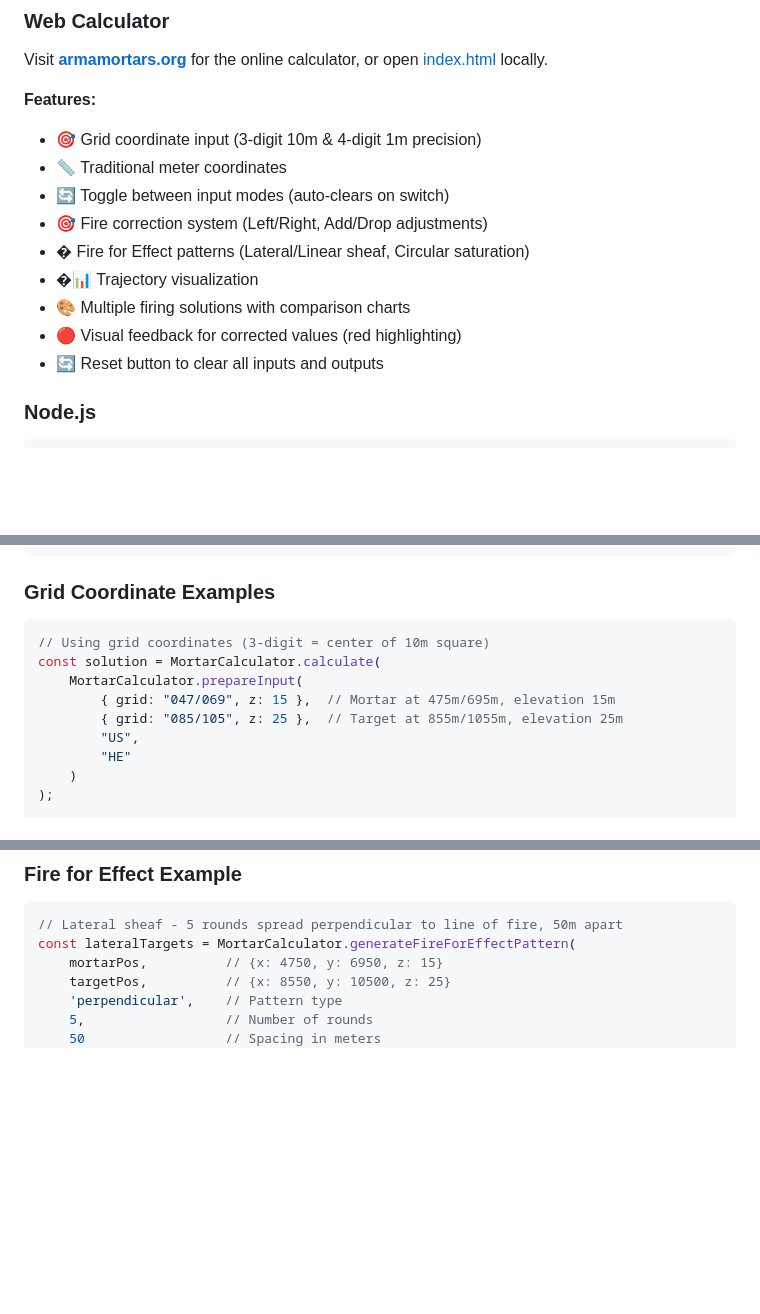
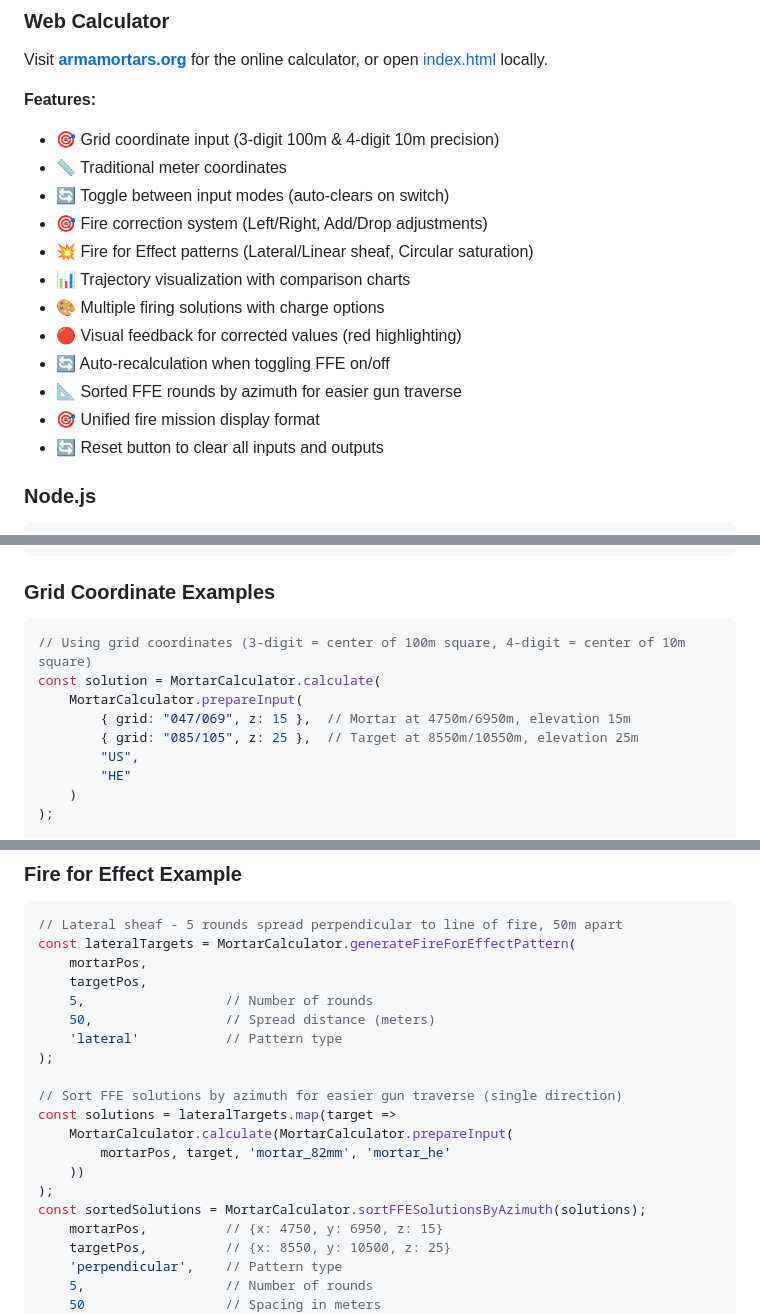
Before and after one commit to GeNeFRAG/ArmaReforger, a Markdown page: mortar_core/README.md, 3 parts joined by grey strips. GitHub-like rendering; blank space fills up the shorter version.

````diff
--- a/mortar_core/README.md
+++ b/mortar_core/README.md
@@ -13,14 +13,17 @@ Part of the [ArmaReforger](../README.md) project.
 Visit **[armamortars.org](https://armamortars.org)** for the online calculator, or open [index.html](index.html) locally.
 
 **Features:**
-- 🎯 Grid coordinate input (3-digit 10m & 4-digit 1m precision)
+- 🎯 Grid coordinate input (3-digit 100m & 4-digit 10m precision)
 - 📏 Traditional meter coordinates
 - 🔄 Toggle between input modes (auto-clears on switch)
 - 🎯 Fire correction system (Left/Right, Add/Drop adjustments)
-- � Fire for Effect patterns (Lateral/Linear sheaf, Circular saturation)
-- �📊 Trajectory visualization
-- 🎨 Multiple firing solutions with comparison charts
+- 💥 Fire for Effect patterns (Lateral/Linear sheaf, Circular saturation)
+- 📊 Trajectory visualization with comparison charts
+- 🎨 Multiple firing solutions with charge options
 - 🔴 Visual feedback for corrected values (red highlighting)
+- 🔄 Auto-recalculation when toggling FFE on/off
+- 📐 Sorted FFE rounds by azimuth for easier gun traverse
+- 🎯 Unified fire mission display format
 - 🔄 Reset button to clear all inputs and outputs
 
 ### Node.js
@@ -120,11 +123,11 @@ parsePosition(position) → Position3D
 ### Grid Coordinate Examples
 
 ```javascript
-// Using grid coordinates (3-digit = center of 10m square)
+// Using grid coordinates (3-digit = center of 100m square, 4-digit = center of 10m square)
 const solution = MortarCalculator.calculate(
     MortarCalculator.prepareInput(
-        { grid: "047/069", z: 15 },  // Mortar at 475m/695m, elevation 15m
-        { grid: "085/105", z: 25 },  // Target at 855m/1055m, elevation 25m
+        { grid: "047/069", z: 15 },  // Mortar at 4750m/6950m, elevation 15m
+        { grid: "085/105", z: 25 },  // Target at 8550m/10550m, elevation 25m
         "US",
         "HE"
     )
@@ -170,6 +176,20 @@ const correctedTarget = MortarCalculator.applyFireCorrection(
 ```javascript
 // Lateral sheaf - 5 rounds spread perpendicular to line of fire, 50m apart
 const lateralTargets = MortarCalculator.generateFireForEffectPattern(
+    mortarPos,
+    targetPos,
+    5,                  // Number of rounds
+    50,                 // Spread distance (meters)
+    'lateral'           // Pattern type
+);
+
+// Sort FFE solutions by azimuth for easier gun traverse (single direction)
+const solutions = lateralTargets.map(target =>
+    MortarCalculator.calculate(MortarCalculator.prepareInput(
+        mortarPos, target, 'mortar_82mm', 'mortar_he'
+    ))
+);
+const sortedSolutions = MortarCalculator.sortFFESolutionsByAzimuth(solutions);
     mortarPos,          // {x: 4750, y: 6950, z: 15}
     targetPos,          // {x: 8550, y: 10500, z: 25}
     'perpendicular',    // Pattern type
````
Also changed, not shown: other parts of mortar_core/README.md (+3 -0 lines), mortar_core/API.md (+66 -18 lines).
